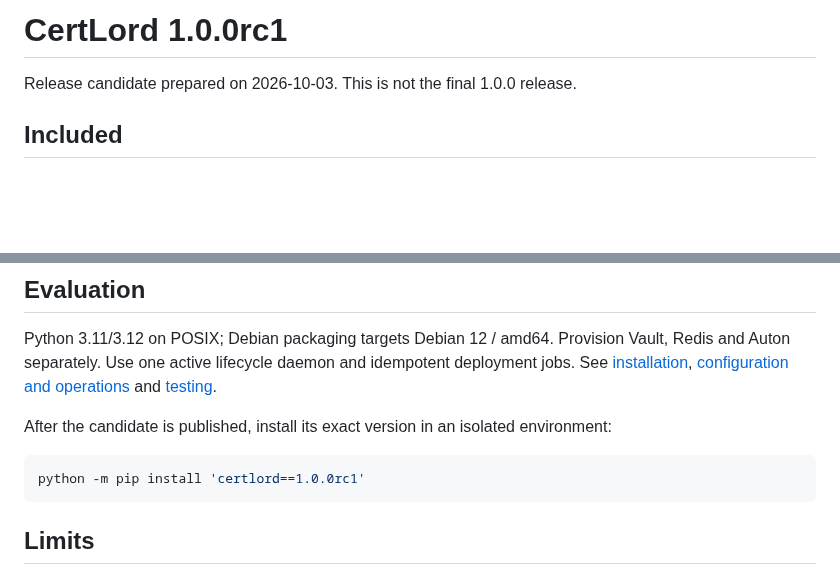
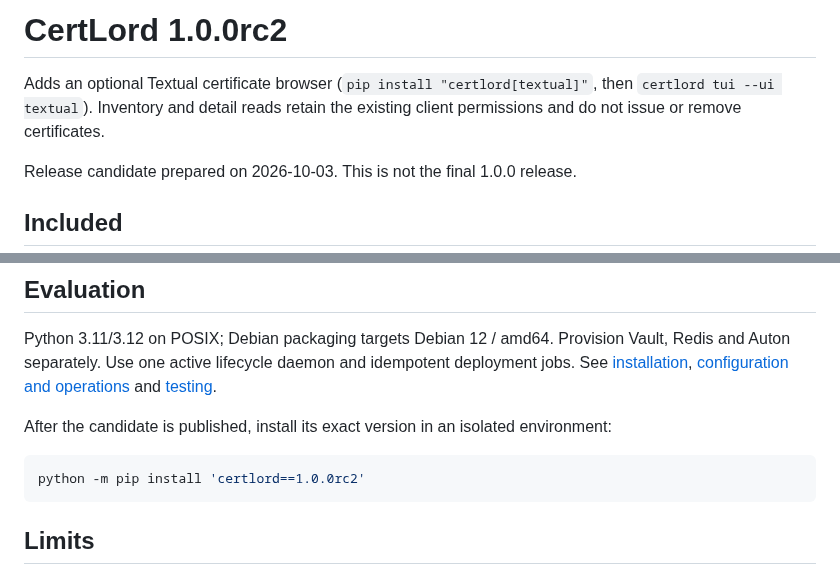
Before and after one commit to decryptus/certlord, a Markdown page: docs/release-notes.md, 2 parts joined by grey strips. Drawn GitHub-style; blank space fills up the shorter version.

````diff
--- a/docs/release-notes.md
+++ b/docs/release-notes.md
@@ -1,4 +1,9 @@
-# CertLord 1.0.0rc1
+# CertLord 1.0.0rc2
+
+Adds an optional Textual certificate browser (`pip install "certlord[textual]"`,
+then `certlord tui --ui textual`). Inventory and detail reads retain the existing
+client permissions and do not issue or remove certificates.
+
 
 Release candidate prepared on 2026-10-03. This is not the final 1.0.0 release.
 
@@ -22,7 +27,7 @@ deployment jobs. See [installation](debian-installation.md),
 After the candidate is published, install its exact version in an isolated environment:
 
 ```sh
-python -m pip install 'certlord==1.0.0rc1'
+python -m pip install 'certlord==1.0.0rc2'
 ```
 
 ## Limits
````
Also changed, not shown: README.md (+5 -1 lines), docs/screenshots.md (+6 -1 lines), docs/textual.md (added, +18 -0 lines), docs/images/textual-details.png (added), docs/images/textual-inventory.png (added), 14 other files.
